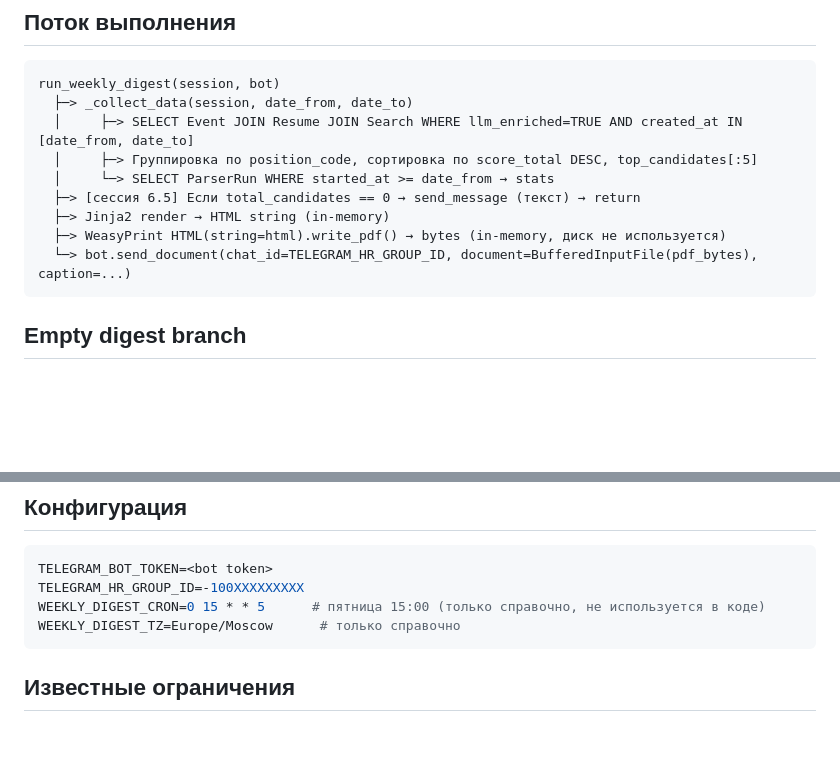
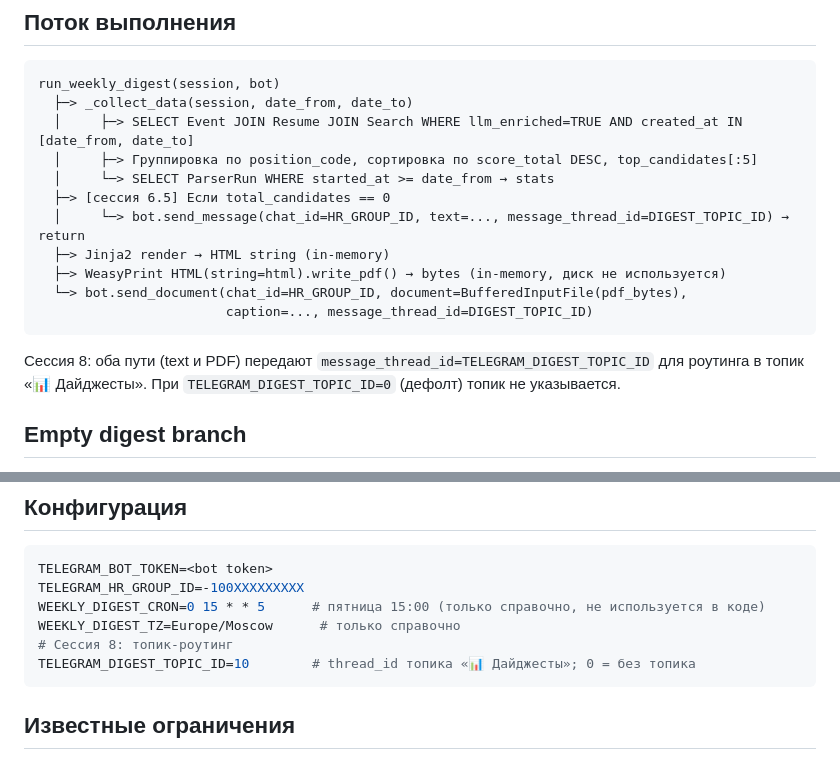
Before and after one commit to stasy-bell-studio/hh-monitor, a Markdown page: docs/weekly-digest.md, 2 parts joined by grey strips. GitHub-like rendering; blank space fills up the shorter version.

````diff
--- a/docs/weekly-digest.md
+++ b/docs/weekly-digest.md
@@ -53,11 +53,16 @@ run_weekly_digest(session, bot)
   │     ├─> SELECT Event JOIN Resume JOIN Search WHERE llm_enriched=TRUE AND created_at IN [date_from, date_to]
   │     ├─> Группировка по position_code, сортировка по score_total DESC, top_candidates[:5]
   │     └─> SELECT ParserRun WHERE started_at >= date_from → stats
-  ├─> [сессия 6.5] Если total_candidates == 0 → send_message (текст) → return
+  ├─> [сессия 6.5] Если total_candidates == 0
+  │     └─> bot.send_message(chat_id=HR_GROUP_ID, text=..., message_thread_id=DIGEST_TOPIC_ID) → return
   ├─> Jinja2 render → HTML string (in-memory)
   ├─> WeasyPrint HTML(string=html).write_pdf() → bytes (in-memory, диск не используется)
-  └─> bot.send_document(chat_id=TELEGRAM_HR_GROUP_ID, document=BufferedInputFile(pdf_bytes), caption=...)
+  └─> bot.send_document(chat_id=HR_GROUP_ID, document=BufferedInputFile(pdf_bytes),
+                        caption=..., message_thread_id=DIGEST_TOPIC_ID)
 ```
+
+Сессия 8: оба пути (text и PDF) передают `message_thread_id=TELEGRAM_DIGEST_TOPIC_ID` для
+роутинга в топик «📊 Дайджесты». При `TELEGRAM_DIGEST_TOPIC_ID=0` (дефолт) топик не указывается.
 
 ## Empty digest branch
 
@@ -140,6 +145,8 @@ TELEGRAM_BOT_TOKEN=<bot token>
 TELEGRAM_HR_GROUP_ID=-100XXXXXXXXX
 WEEKLY_DIGEST_CRON=0 15 * * 5      # пятница 15:00 (только справочно, не используется в коде)
 WEEKLY_DIGEST_TZ=Europe/Moscow      # только справочно
+# Сессия 8: топик-роутинг
+TELEGRAM_DIGEST_TOPIC_ID=10        # thread_id топика «📊 Дайджесты»; 0 = без топика
 ```
 
 ## Известные ограничения
````
Also changed, not shown: CLAUDE.md (+5 -3 lines), docs/tg-bot.md (+56 -3 lines).
